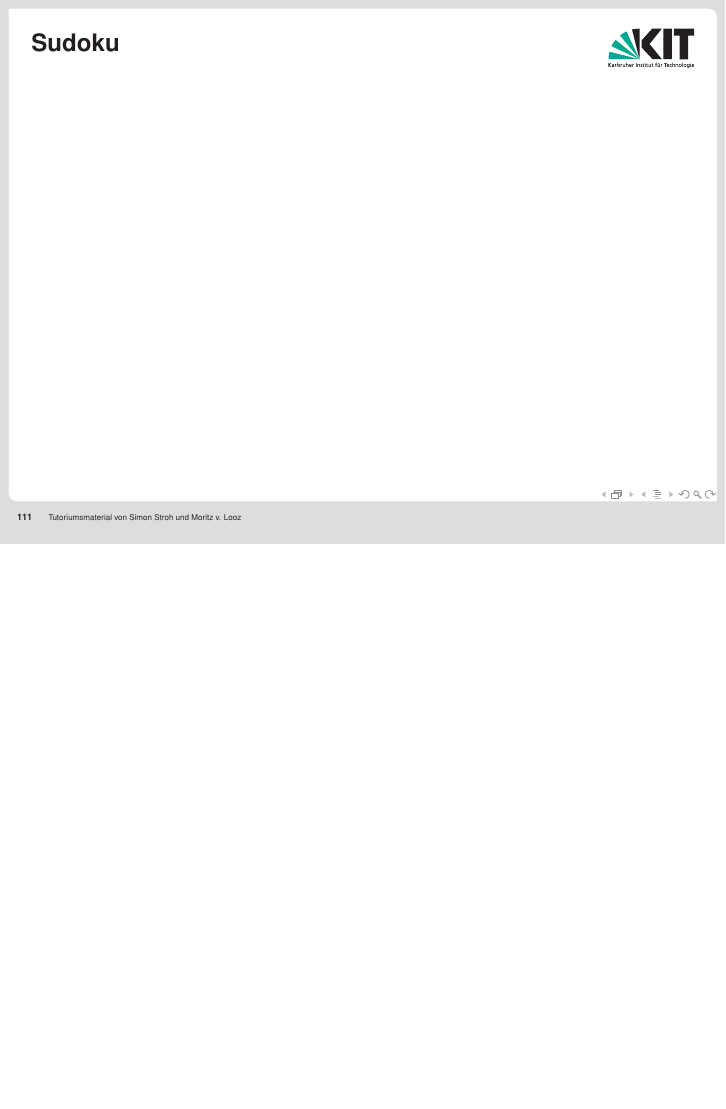
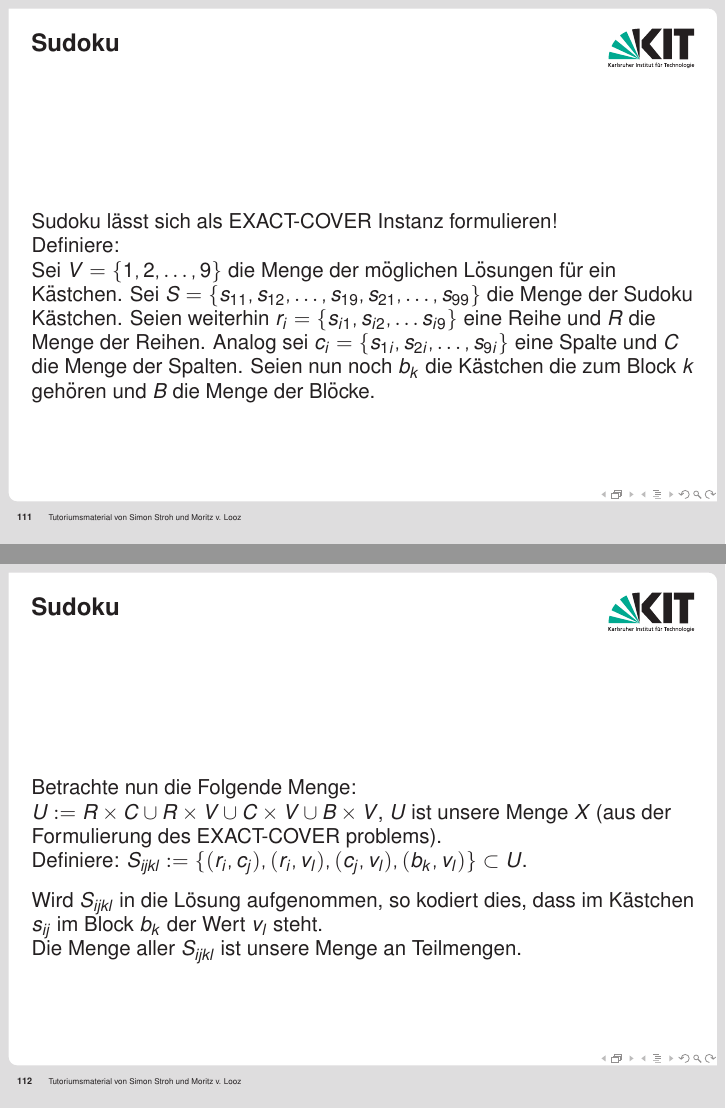
Before and after one commit to mlooz/TGI-Folien-WS-2010-11, LaTeX slides (slides.tex): page 128 of 133 before the commit and pages 128 and 129 of 134 after it, the two joined at a grey line, the shorter picture padded with empty space. Compiled offline with pdfLaTeX.

Commit message:
SUDOKU \o/

```diff
--- a/slides.tex
+++ b/slides.tex
@@ -1758,6 +1758,22 @@ Zahl $K \in \mathbb{N}$\\
 
 \begin{frame}
 \frametitle{Sudoku}
+Sudoku lässt sich als EXACT-COVER Instanz formulieren!\\
+Definiere:\\
+Sei $V = \{1,2,\ldots,9\}$ die Menge der möglichen Lösungen für ein Kästchen.
+Sei $S = \{s_{11}, s_{12},\ldots,s_{19},s_{21},\ldots,s_{99}\}$ die Menge der Sudoku Kästchen.
+Seien weiterhin $r_i = \{s_{i1}, s_{i2}, \ldots s_{i9}\}$ eine Reihe und $R$ die Menge der Reihen.
+Analog sei $c_i = \{s_{1i}, s_{2i}, \ldots, s_{9i}\}$ eine Spalte und $C$ die Menge der Spalten.
+Seien nun noch $b_k$ die Kästchen die zum Block $k$ gehören und $B$ die Menge der Blöcke.
+%Hier sollte man alles mal an die Tafel schreiben, sonst ist das zu unübersichtlich ^^
+\end{frame}
+
+\begin{frame}
+\frametitle{Sudoku}
+Betrachte nun die Folgende Menge: $U := R \times C \cup R \times V \cup C \times V \cup B \times V$, $U$ ist unsere Menge $X$ (aus der Formulierung des EXACT-COVER problems).\\
+Definiere: $S_{ijkl} := \{(r_i,c_j),(r_i,v_l),(c_j,v_l),(b_k,v_l)\} \subset U$.\\[8pt]
+Wird $S_{ijkl}$ in die Lösung aufgenommen, so kodiert dies, dass im Kästchen $s_{ij}$ im Block $b_k$ der Wert $v_l$ steht.\\
+Die Menge aller $S_{ijkl}$ ist unsere Menge an Teilmengen.% jedes der Paare garantiert eine der Bedingungen für Sudoku: Es darf etwa nur eine Zahl in einem Kästchen stehen und jede Zahl darf in jeder Reihe, Spalte und in jedem Block nur einmal erscheinen.
 \end{frame}
 
 \begin{frame}
```
Also changed, not shown: slides.tex (2 more changed lines).
